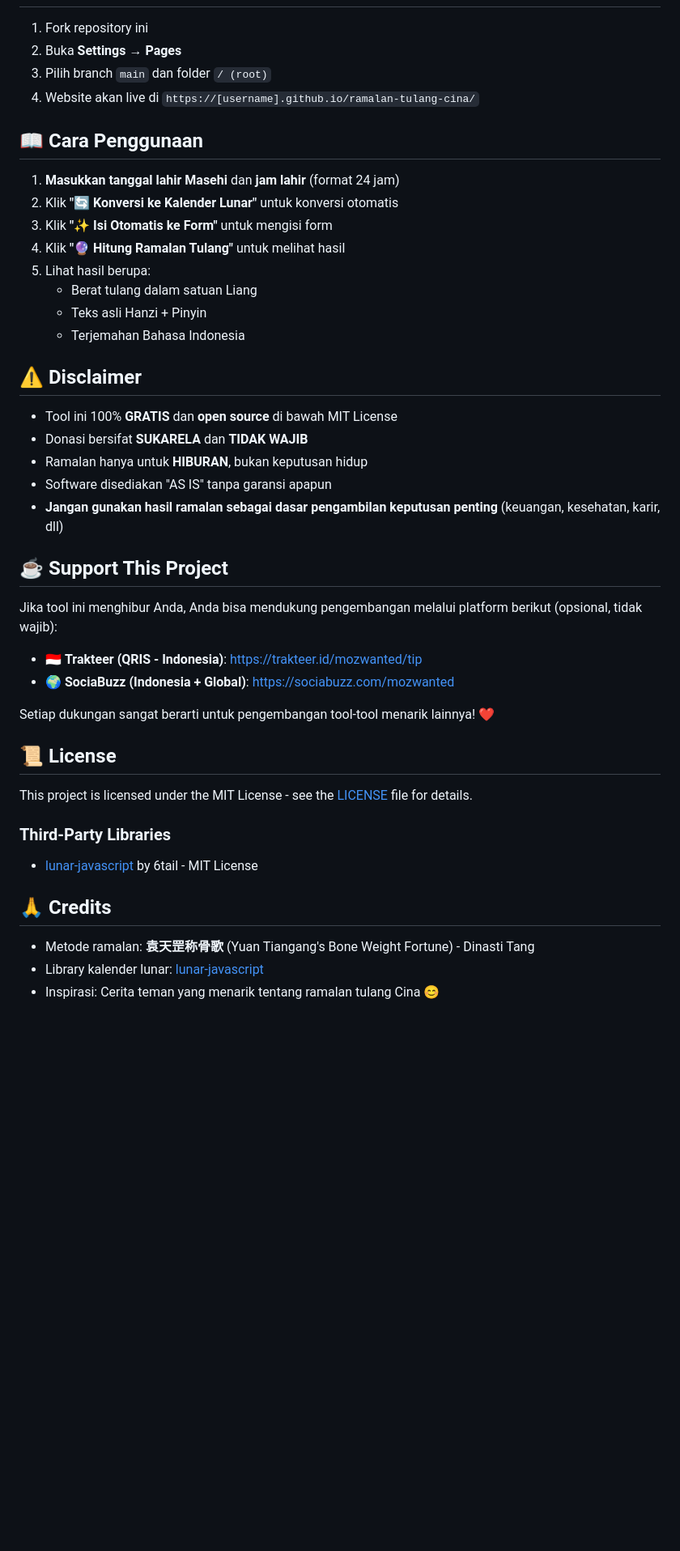
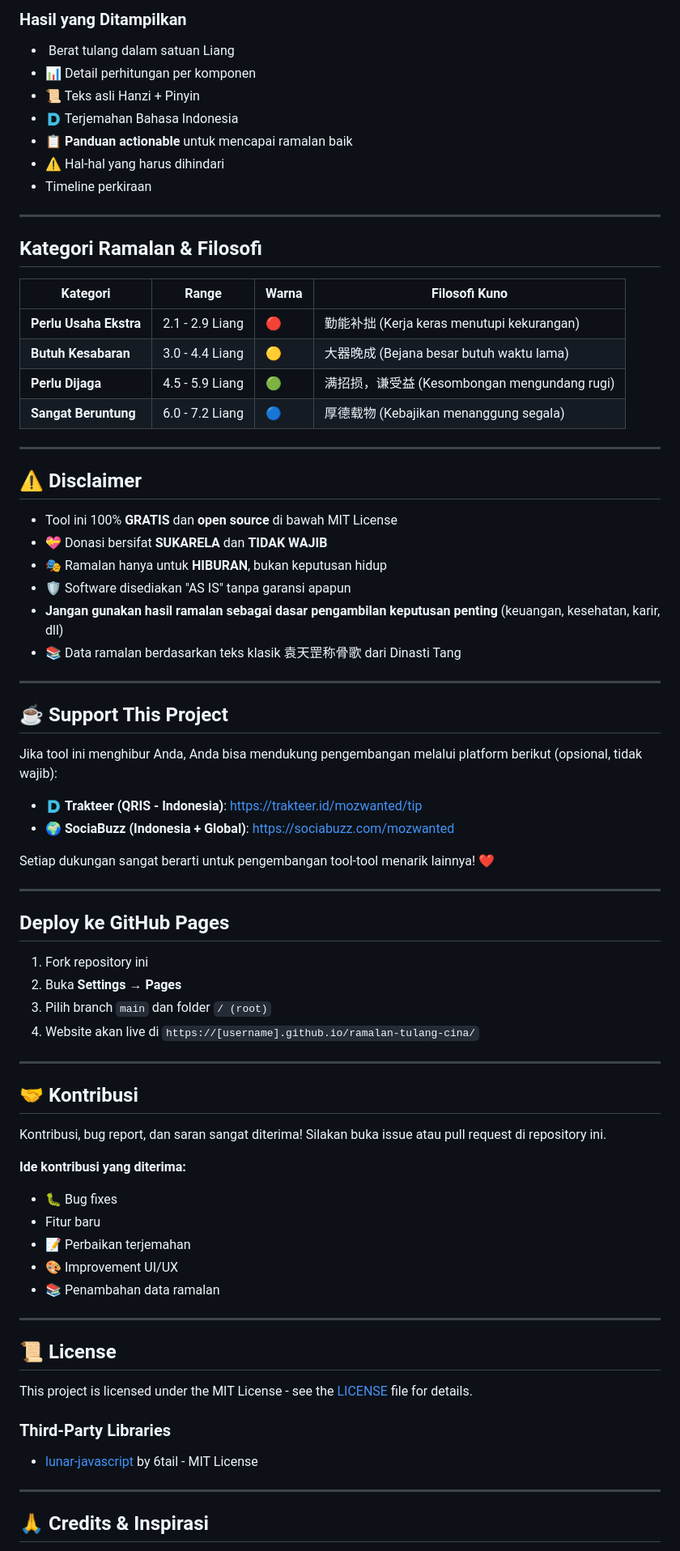
Before and after one commit to M-Sugiarto/ramalan-tulang-cina, a Markdown page: README.md, the part around one of its changes. Shown at 81% size. GitHub-like rendering; blank space fills up the shorter version.

Commit message:
Update README.md
Update dengan feature terbaru

```diff
--- a/README.md
+++ b/README.md
@@ -43,36 +143,68 @@ Jadi silakan coba, nikmati hasilnya, dan **jangan terlalu serius** — anggap sa
+### Hasil yang Ditampilkan
+- ️ Berat tulang dalam satuan Liang
+- 📊 Detail perhitungan per komponen
+- 📜 Teks asli Hanzi + Pinyin
+- 🇩 Terjemahan Bahasa Indonesia
+- 📋 **Panduan actionable** untuk mencapai ramalan baik
+- ⚠️ Hal-hal yang harus dihindari
+-  Timeline perkiraan
+
+---
+
+##  Kategori Ramalan & Filosofi
+
+| Kategori | Range | Warna | Filosofi Kuno |
+|----------|-------|-------|---------------|
+| **Perlu Usaha Ekstra** | 2.1 - 2.9 Liang | 🔴 | 勤能补拙 (Kerja keras menutupi kekurangan) |
+| **Butuh Kesabaran** | 3.0 - 4.4 Liang | 🟡 | 大器晚成 (Bejana besar butuh waktu lama) |
+| **Perlu Dijaga** | 4.5 - 5.9 Liang | 🟢 | 满招损，谦受益 (Kesombongan mengundang rugi) |
+| **Sangat Beruntung** | 6.0 - 7.2 Liang | 🔵 | 厚德载物 (Kebajikan menanggung segala) |
+
+---
+
+## ⚠️ Disclaimer
+
+-  Tool ini 100% **GRATIS** dan **open source** di bawah MIT License
+- 💝 Donasi bersifat **SUKARELA** dan **TIDAK WAJIB**
+- 🎭 Ramalan hanya untuk **HIBURAN**, bukan keputusan hidup
+- 🛡️ Software disediakan "AS IS" tanpa garansi apapun
+-  **Jangan gunakan hasil ramalan sebagai dasar pengambilan keputusan penting** (keuangan, kesehatan, karir, dll)
+- 📚 Data ramalan berdasarkan teks klasik 袁天罡称骨歌 dari Dinasti Tang
+
+---
+
+## ☕ Support This Project
+
+Jika tool ini menghibur Anda, Anda bisa mendukung pengembangan melalui platform berikut (opsional, tidak wajib):
+
+- 🇩 **Trakteer (QRIS - Indonesia)**: https://trakteer.id/mozwanted/tip
+- 🌍 **SociaBuzz (Indonesia + Global)**: https://sociabuzz.com/mozwanted
+
+Setiap dukungan sangat berarti untuk pengembangan tool-tool menarik lainnya! ❤️
+
+---
+
+##  Deploy ke GitHub Pages
 
 1. Fork repository ini
 2. Buka **Settings** → **Pages**
 3. Pilih branch `main` dan folder `/ (root)`
 4. Website akan live di `https://[username].github.io/ramalan-tulang-cina/`
 
-## 📖 Cara Penggunaan
+---
 
-1. **Masukkan tanggal lahir Masehi** dan **jam lahir** (format 24 jam)
-2. Klik **"🔄 Konversi ke Kalender Lunar"** untuk konversi otomatis
-3. Klik **"✨ Isi Otomatis ke Form"** untuk mengisi form
-4. Klik **"🔮 Hitung Ramalan Tulang"** untuk melihat hasil
-5. Lihat hasil berupa:
-   - Berat tulang dalam satuan Liang
-   - Teks asli Hanzi + Pinyin
-   - Terjemahan Bahasa Indonesia
+## 🤝 Kontribusi
 
-## ⚠️ Disclaimer
+Kontribusi, bug report, dan saran sangat diterima! Silakan buka issue atau pull request di repository ini.
 
-- Tool ini 100% **GRATIS** dan **open source** di bawah MIT License
-- Donasi bersifat **SUKARELA** dan **TIDAK WAJIB**
-- Ramalan hanya untuk **HIBURAN**, bukan keputusan hidup
-- Software disediakan "AS IS" tanpa garansi apapun
-- **Jangan gunakan hasil ramalan sebagai dasar pengambilan keputusan penting** (keuangan, kesehatan, karir, dll)
+**Ide kontribusi yang diterima:**
+- 🐛 Bug fixes
+-  Fitur baru
+- 📝 Perbaikan terjemahan
+- 🎨 Improvement UI/UX
+- 📚 Penambahan data ramalan
 
-## ☕ Support This Project
-
-Jika tool ini menghibur Anda, Anda bisa mendukung pengembangan melalui platform berikut (opsional, tidak wajib):
-
-- 🇮🇩 **Trakteer (QRIS - Indonesia)**: https://trakteer.id/mozwanted/tip
-- 🌍 **SociaBuzz (Indonesia + Global)**: https://sociabuzz.com/mozwanted
-
-Setiap dukungan sangat berarti untuk pengembangan tool-tool menarik lainnya! ❤️
+---
 
 ## 📜 License
 
@@ -82,9 +214,7 @@ This project is licensed under the MIT License - see the [LICENSE](LICENSE) file
 
 - [lunar-javascript](https://github.com/6tail/lunar-javascript) by 6tail - MIT License
 
-## 🙏 Credits
+---
 
-- Metode ramalan: **袁天罡称骨歌** (Yuan Tiangang's Bone Weight Fortune) - Dinasti Tang
-- Library kalender lunar: [lunar-javascript](https://github.com/6tail/lunar-javascript)
-- Inspirasi: Cerita teman yang menarik tentang ramalan tulang Cina 😊
+## 🙏 Credits & Inspirasi
 
```
Also changed, not shown: other parts of README.md (+121 -10 lines).
